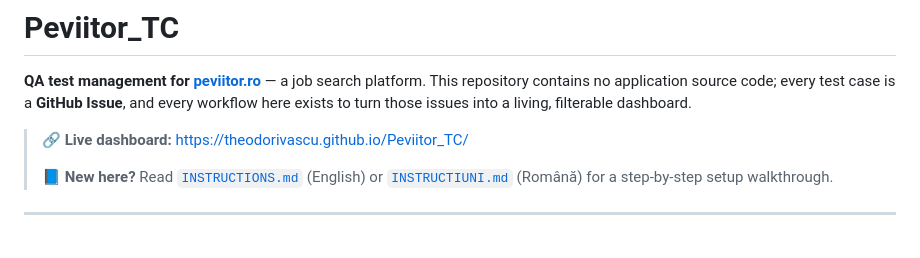
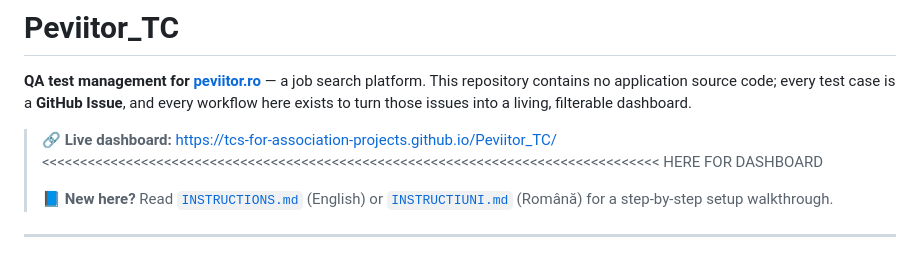
Before and after one commit to TCs-for-Association-projects/Peviitor_TC, a Markdown page: README.md, the part around the change. Drawn GitHub-style.

```diff
--- a/README.md
+++ b/README.md
@@ -2,7 +2,7 @@
 
 **QA test management for [peviitor.ro](https://peviitor.ro/)** — a job search platform. This repository contains no application source code; every test case is a **GitHub Issue**, and every workflow here exists to turn those issues into a living, filterable dashboard.
 
-> 🔗 **Live dashboard:** <https://theodorivascu.github.io/Peviitor_TC/>
+> 🔗 **Live dashboard:**  https://tcs-for-association-projects.github.io/Peviitor_TC/            <<<<<<<<<<<<<<<<<<<<<<<<<<<<<<<<<<<<<<<<<<<<<<<<<<<<<<<<<<<<<<<<<<<<<<<<<<<<<<<<< HERE FOR DASHBOARD
 >
 > 📘 **New here?** Read [`INSTRUCTIONS.md`](./INSTRUCTIONS.md) (English) or [`INSTRUCTIUNI.md`](./INSTRUCTIUNI.md) (Română) for a step-by-step setup walkthrough.
 
```
